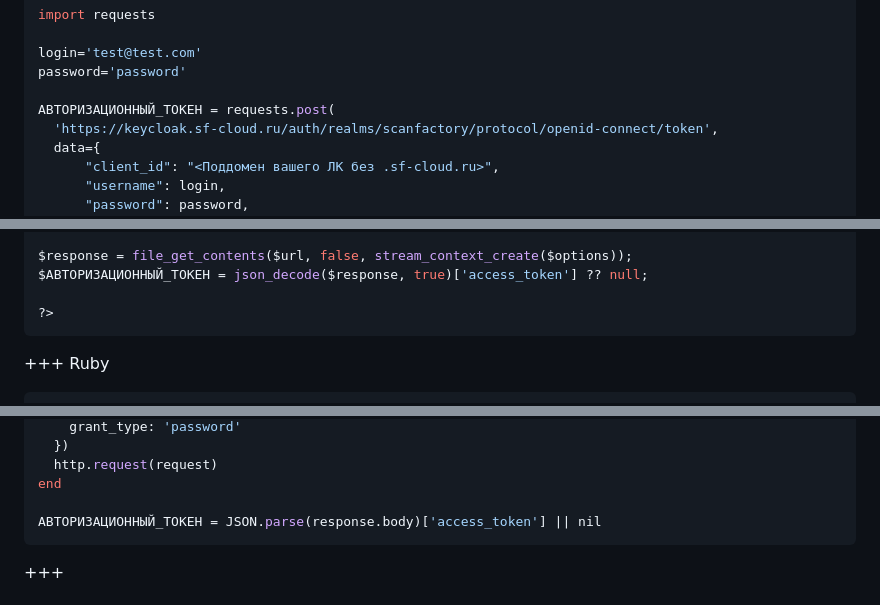
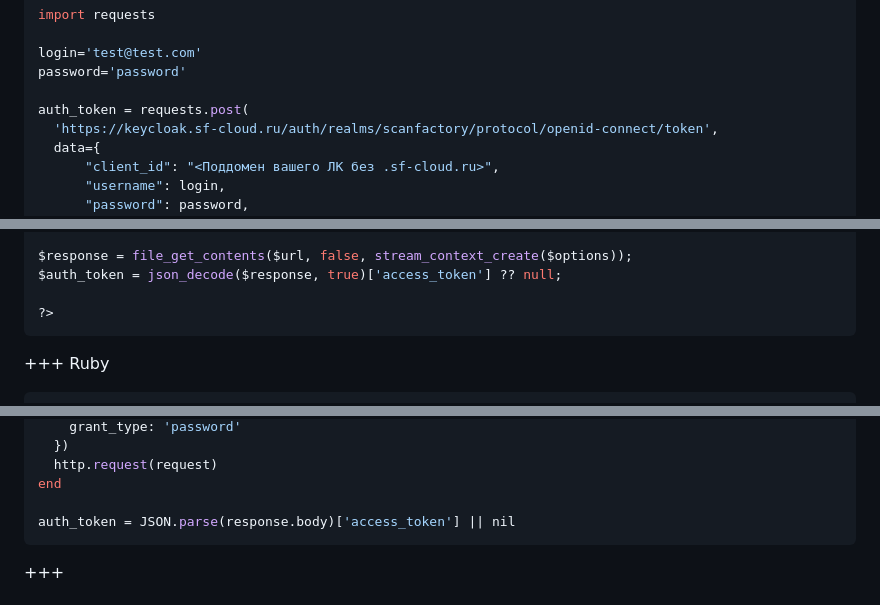
Before and after one commit to attackercan/octoapi-docs, a Markdown page: docs/api-documentation.md, 3 parts joined by grey strips. Rendered like a GitHub page.

````diff
--- a/docs/api-documentation.md
+++ b/docs/api-documentation.md
@@ -30,7 +30,7 @@ import requests
 login='test@test.com'
 password='password'
 
-АВТОРИЗАЦИОННЫЙ_ТОКЕН = requests.post(
+auth_token = requests.post(
   'https://keycloak.sf-cloud.ru/auth/realms/scanfactory/protocol/openid-connect/token',
   data={
       "client_id": "<Поддомен вашего ЛК без .sf-cloud.ru>",
@@ -72,7 +72,7 @@ $options = [
 ];
 
 $response = file_get_contents($url, false, stream_context_create($options));
-$АВТОРИЗАЦИОННЫЙ_ТОКЕН = json_decode($response, true)['access_token'] ?? null;
+$auth_token = json_decode($response, true)['access_token'] ?? null;
 
 ?>
 ```
@@ -100,7 +100,7 @@ response = Net::HTTP.start(url.host, url.port, use_ssl: true) do |http|
   http.request(request)
 end
 
-АВТОРИЗАЦИОННЫЙ_ТОКЕН = JSON.parse(response.body)['access_token'] || nil
+auth_token = JSON.parse(response.body)['access_token'] || nil
 ```
 
 +++
````
